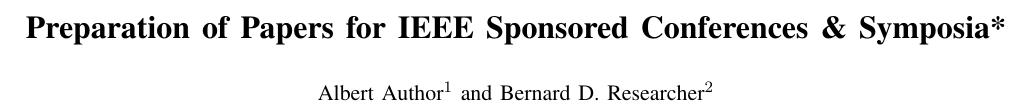
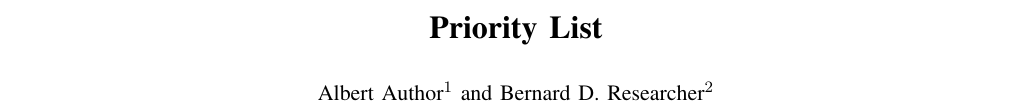
Before and after one commit to hooman202/IROS19-prioritylist, a LaTeX paper (iros19.tex): part of page 1 of 3, cut at the place of the change. Compiled offline with pdfLaTeX.

Commit message:
first commit

```diff
--- a/root.tex
+++ b/iros19.tex
@@ -31,7 +31,7 @@
 %\usepackage{amssymb}  % assumes amsmath package installed
 
 \title{\LARGE \bf
-Preparation of Papers for IEEE Sponsored Conferences \& Symposia*
+Priority List
 }
 
 
```
Also changed, not shown: iros19.pdf (added), root.pdf (deleted), 2 other files.
